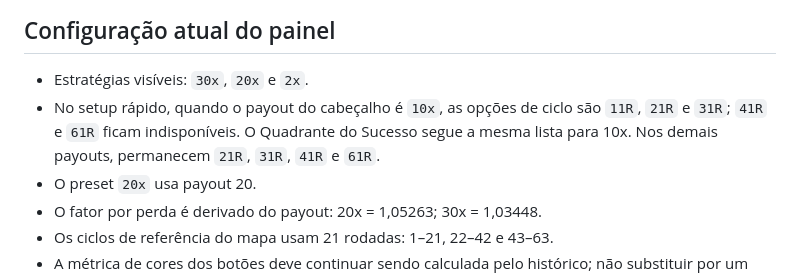
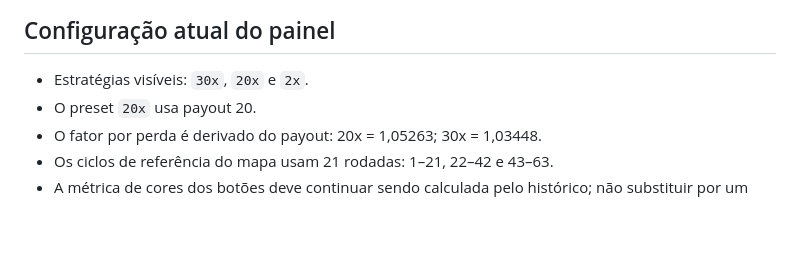
Before and after one commit to yurisilva90/Crash, a Markdown page: docs/HERMES_HANDOFF.md, the part around the change. Rendered like a GitHub page; blank space fills up the shorter version.

Commit message:
Reverter documentação do setup 11R

```diff
--- a/docs/HERMES_HANDOFF.md
+++ b/docs/HERMES_HANDOFF.md
@@ -37,7 +37,6 @@ Nunca commitar senha, perfil do Chrome, token de controle, `supabase-sync.json`,
 ## Configuração atual do painel
 
 - Estratégias visíveis: `30x`, `20x` e `2x`.
-- No setup rápido, quando o payout do cabeçalho é `10x`, as opções de ciclo são `11R`, `21R` e `31R`; `41R` e `61R` ficam indisponíveis. O Quadrante do Sucesso segue a mesma lista para 10x. Nos demais payouts, permanecem `21R`, `31R`, `41R` e `61R`.
 - O preset `20x` usa payout 20.
 - O fator por perda é derivado do payout: 20x = 1,05263; 30x = 1,03448.
 - Os ciclos de referência do mapa usam 21 rodadas: 1–21, 22–42 e 43–63.
```
